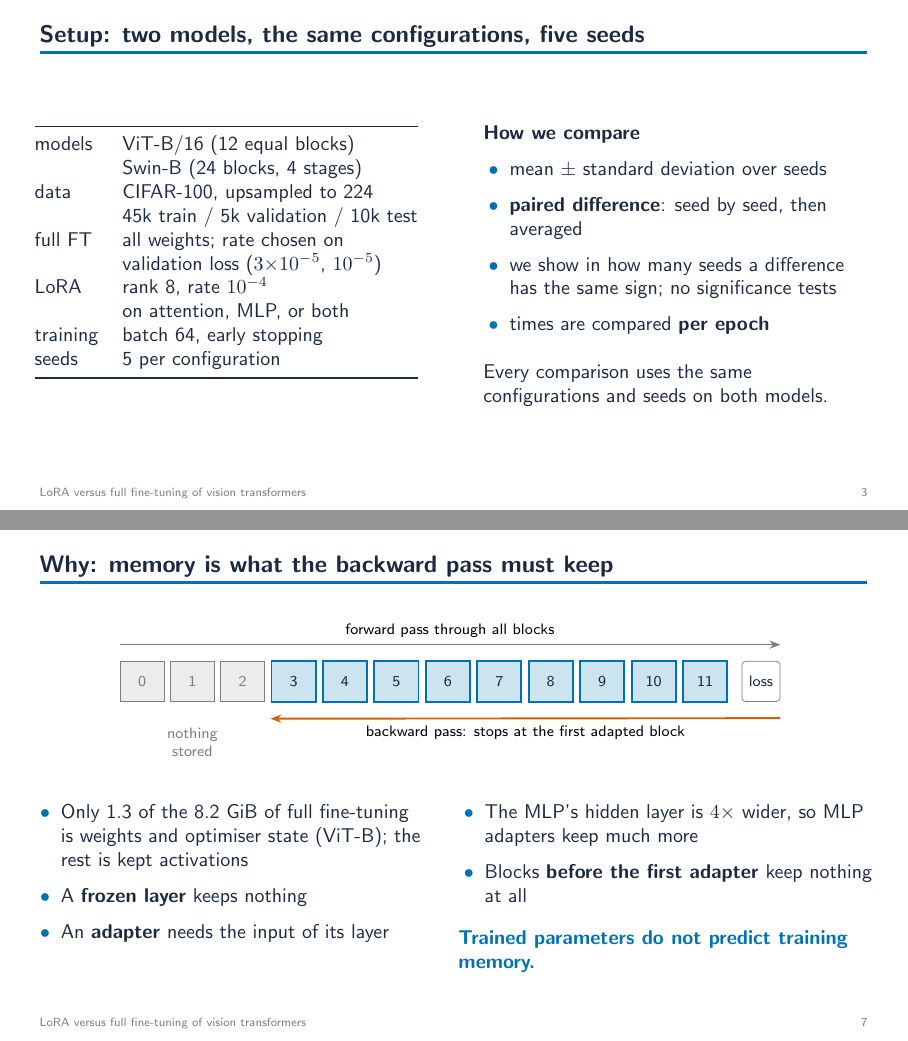
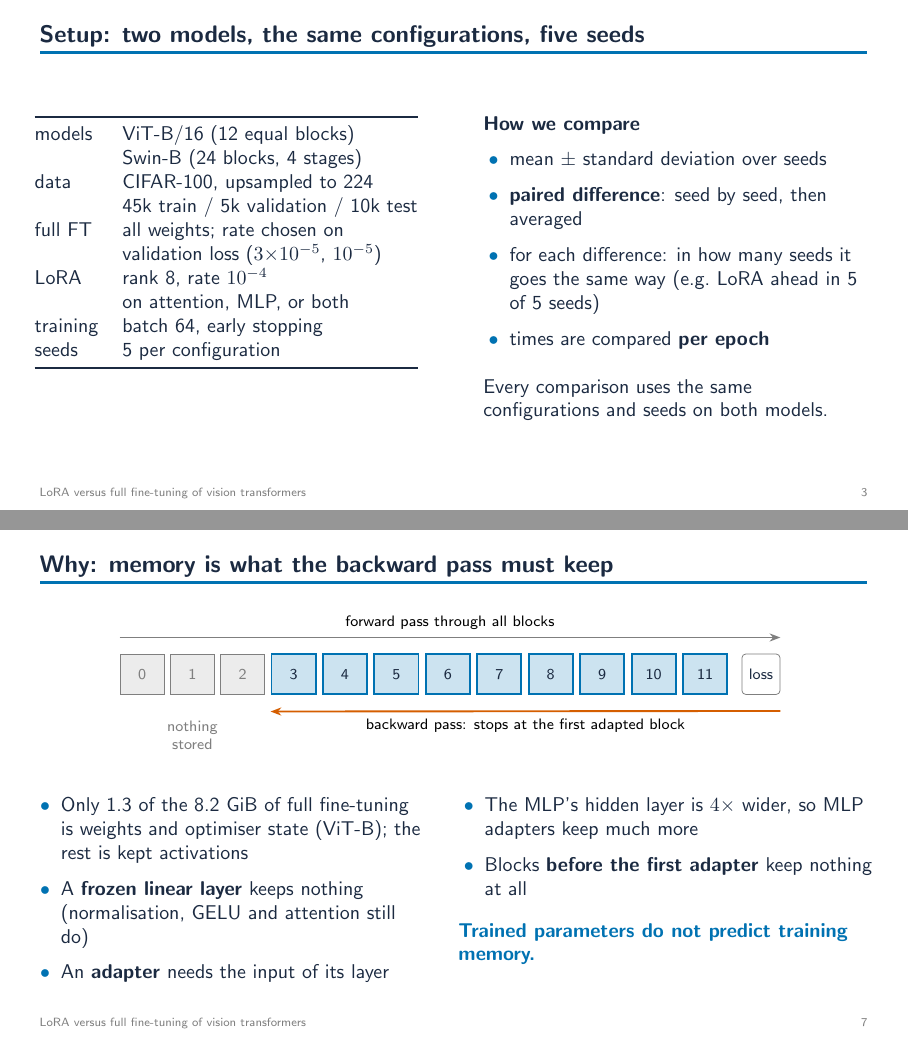
Before and after one commit to Photon-139/rnd-project, LaTeX slides (VisionTransformer/presentation/slides.tex): pages 3 and 7 of 29, joined at a grey line. Compiled offline with pdfLaTeX.

Commit message:
Fix LoRA diagram label; reword slide 3

```diff
--- a/VisionTransformer/presentation/slides.tex
+++ b/VisionTransformer/presentation/slides.tex
@@ -115,7 +115,7 @@ seeds & 5 per configuration\\
 \begin{itemize}
   \item mean $\pm$ standard deviation over seeds
   \item \textbf{paired difference}: seed by seed, then averaged
-  \item we show in how many seeds a difference has the same sign; no significance tests
+  \item for each difference: in how many seeds it goes the same way (e.g.\ LoRA ahead in 5 of 5 seeds)
   \item times are compared \textbf{per epoch}
 \end{itemize}
 \medskip
@@ -203,7 +203,7 @@ Peak memory at batch size 64; identical in all 5 seeds.
 \small
 \begin{itemize}
   \item Only 1.3 of the 8.2 GiB of full fine-tuning is weights and optimiser state (ViT-B); the rest is kept activations
-  \item A \textbf{frozen layer} keeps nothing
+  \item A \textbf{frozen linear layer} keeps nothing (normalisation, GELU and attention still do)
   \item An \textbf{adapter} needs the input of its layer
 \end{itemize}
 \end{column}
```
Also changed, not shown: VisionTransformer/final_report/figures_static/lora.tex (+2 -1 lines), VisionTransformer/final_report/thesis.pdf, VisionTransformer/presentation/slides.pdf.
